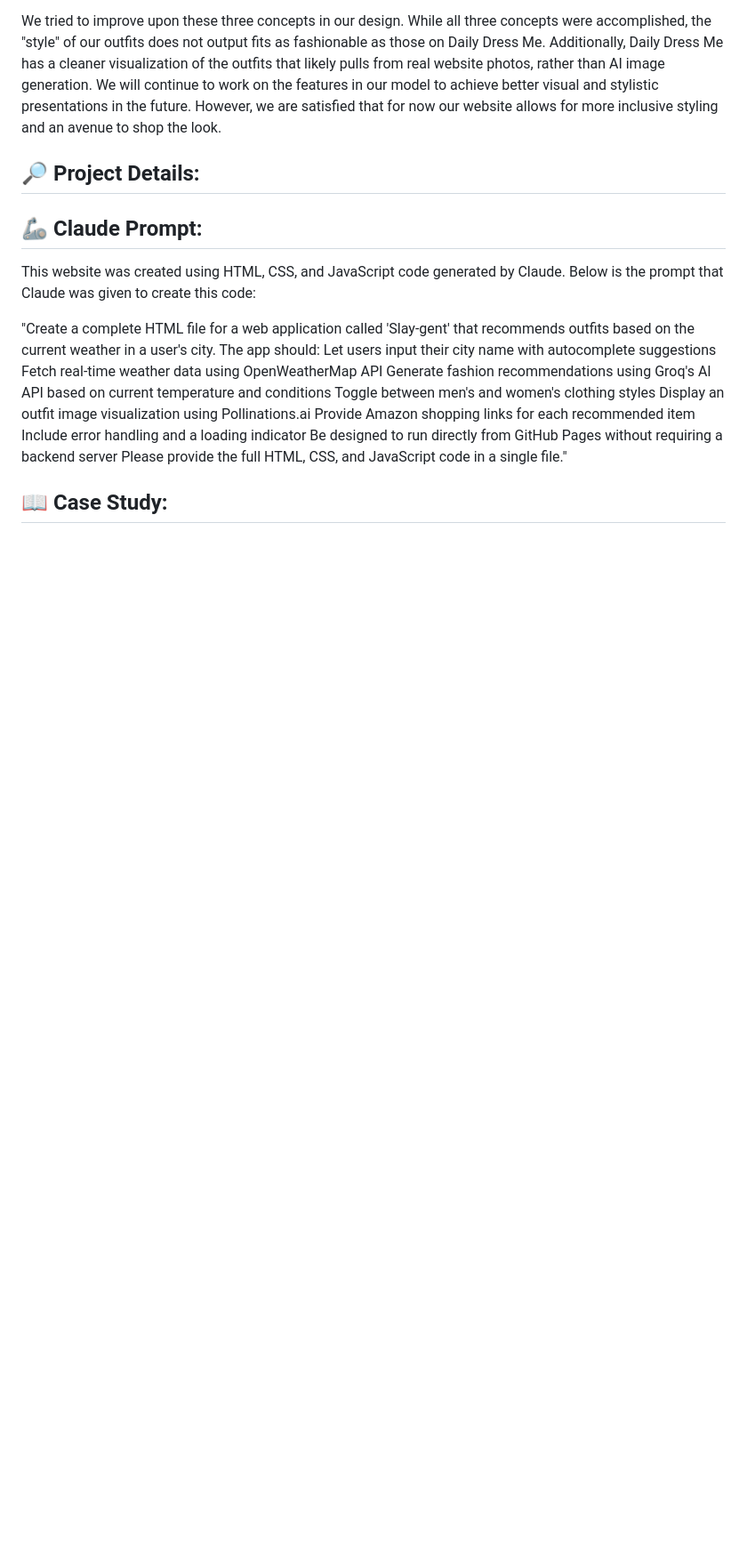
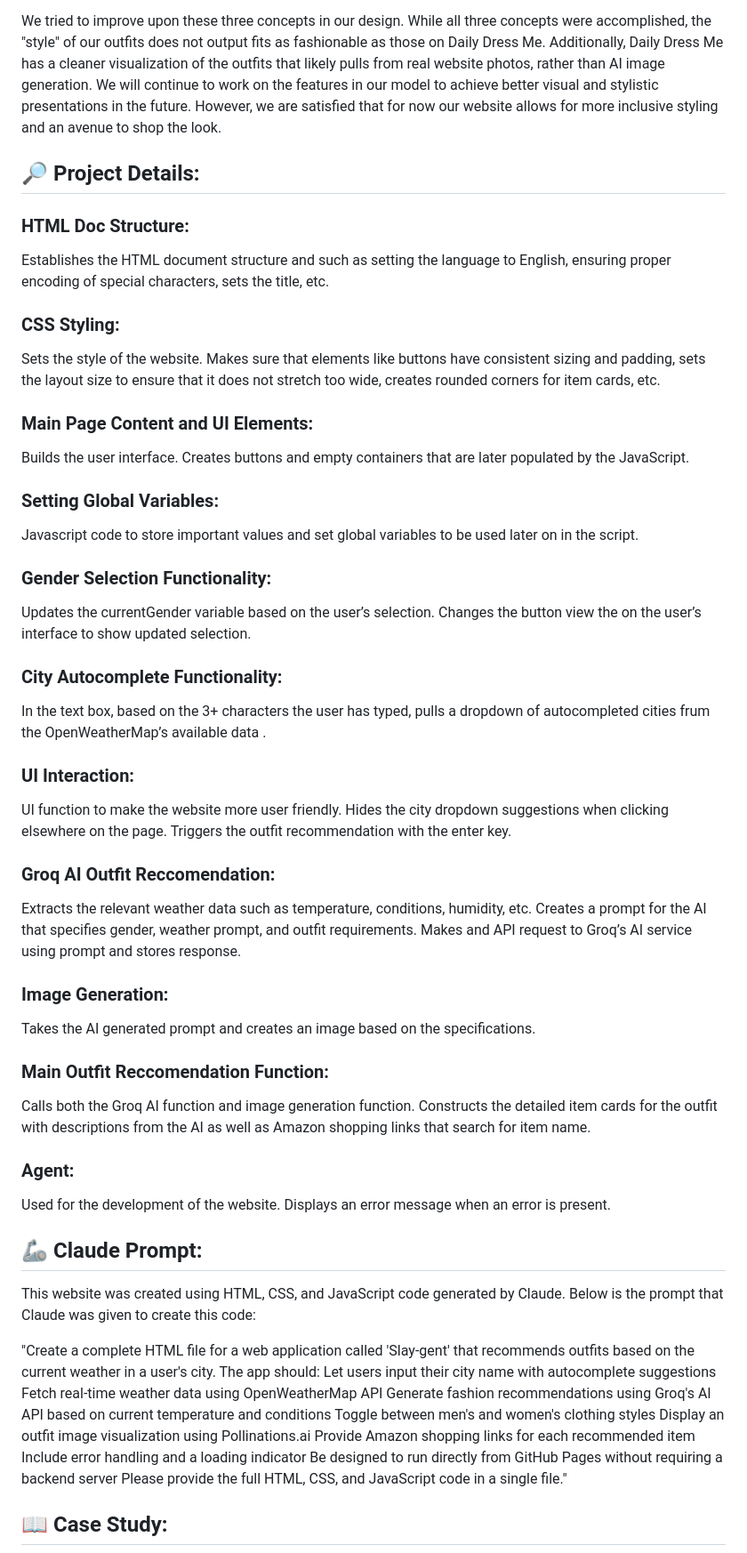
Before and after one commit to mtmcdade/Weather-Based-Outfit-Assistant, a Markdown page: README.md, the part around one of its changes. Shown at 89% size. Drawn GitHub-style; blank space fills up the shorter version.

```diff
--- a/README.md
+++ b/README.md
@@ -17,6 +17,39 @@ This project was inspired by the website [Daily Dress Me](https://dailydressme.c
 We tried to improve upon these three concepts in our design. While all three concepts were accomplished, the "style" of our outfits does not output fits as fashionable as those on Daily Dress Me. Additionally, Daily Dress Me has a cleaner visualization of the outfits that likely pulls from real website photos, rather than AI image generation. We will continue to work on the features in our model to achieve better visual and stylistic presentations in the future. However, we are satisfied that for now our website allows for more inclusive styling and an avenue to shop the look.
 
 ## 🔎 Project Details:
+
+### HTML Doc Structure:
+Establishes the HTML document structure and such as setting the language to English, ensuring proper encoding of special characters, sets the title, etc.
+
+### CSS Styling:
+Sets the style of the website. Makes sure that elements like buttons have consistent sizing and padding, sets the layout size to ensure that it does not stretch too wide, creates rounded corners for item cards, etc.
+
+### Main Page Content and UI Elements:
+Builds the user interface. Creates buttons and empty containers that are later populated by the JavaScript.
+
+### Setting Global Variables:
+Javascript code to store important values and set global variables to be used later on in the script.
+
+### Gender Selection Functionality:
+Updates the currentGender variable based on the user’s selection. Changes the button view the on the user’s interface to show updated selection.
+
+### City Autocomplete Functionality:
+In the text box, based on the 3+ characters the user has typed, pulls a dropdown of autocompleted cities frum the OpenWeatherMap’s available data .
+
+### UI Interaction:
+UI function to make the website more user friendly. Hides the city dropdown suggestions when clicking elsewhere on the page. Triggers the outfit recommendation with the enter key.
+
+### Groq AI Outfit Reccomendation:
+Extracts the relevant weather data such as temperature, conditions, humidity, etc. Creates a prompt for the AI that specifies gender, weather prompt, and outfit requirements. Makes and API request to Groq’s AI service using prompt and stores response.
+
+### Image Generation:
+Takes the AI generated prompt and creates an image based on the specifications.
+
+### Main Outfit Reccomendation Function:
+Calls both the Groq AI function and image generation function. Constructs the detailed item cards for the outfit with descriptions from the AI as well as Amazon shopping links that search for item name.
+
+### Agent:
+Used for the development of the website. Displays an error message when an error is present.
 
 ## 🦾 Claude Prompt:
 This website was created using HTML, CSS, and JavaScript code generated by Claude. Below is the prompt that Claude was given to create this code:
```
Also changed, not shown: other parts of README.md (+9 -1 lines).
